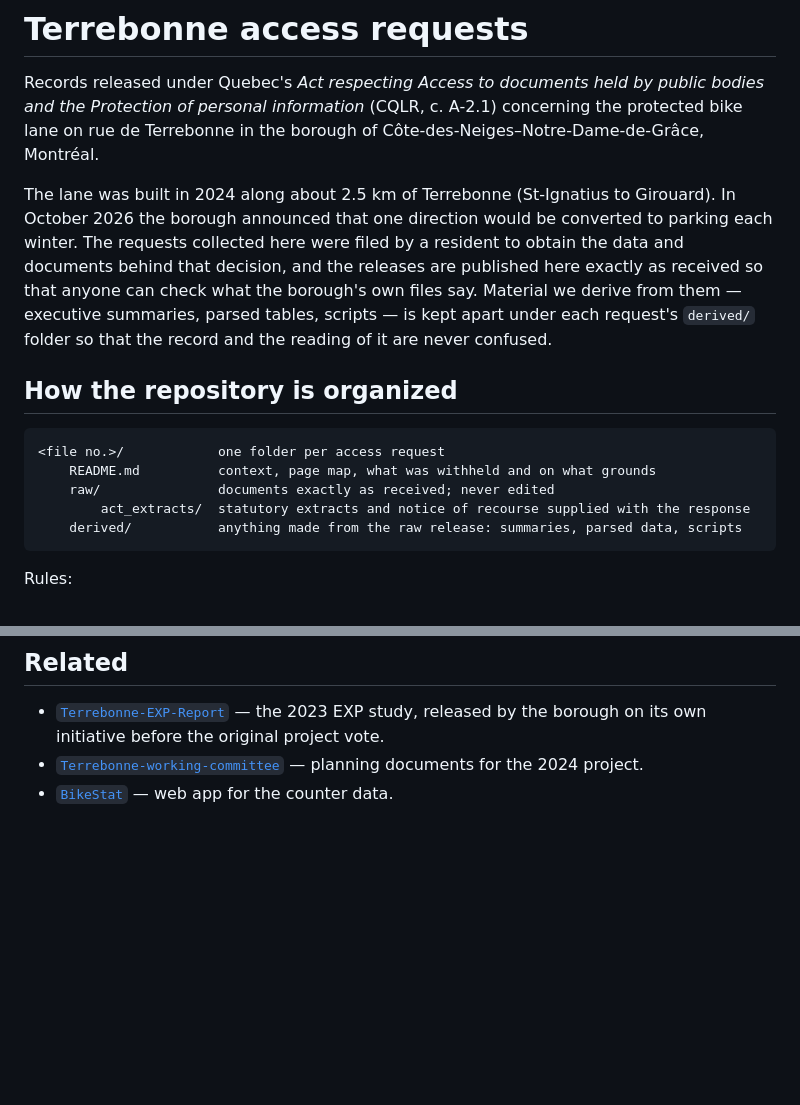
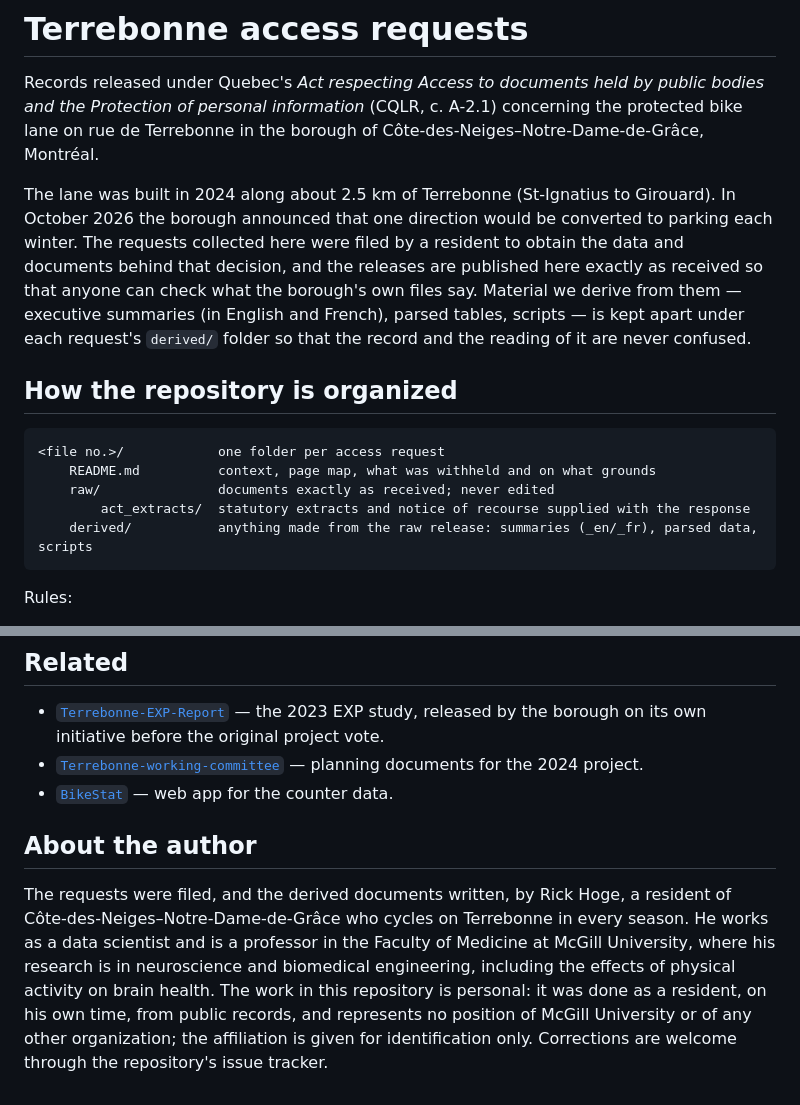
Before and after one commit to OpenMobilityData/Terrebonne-access-requests, a Markdown page: README.md, 2 parts joined by grey strips. Rendered like a GitHub page; blank space fills up the shorter version.

Commit message:
README: about the author

````diff
--- a/README.md
+++ b/README.md
@@ -2,7 +2,7 @@
 
 Records released under Quebec's *Act respecting Access to documents held by public bodies and the Protection of personal information* (CQLR, c. A-2.1) concerning the protected bike lane on rue de Terrebonne in the borough of Côte-des-Neiges–Notre-Dame-de-Grâce, Montréal.
 
-The lane was built in 2024 along about 2.5 km of Terrebonne (St-Ignatius to Girouard). In October 2026 the borough announced that one direction would be converted to parking each winter. The requests collected here were filed by a resident to obtain the data and documents behind that decision, and the releases are published here exactly as received so that anyone can check what the borough's own files say. Material we derive from them — executive summaries, parsed tables, scripts — is kept apart under each request's `derived/` folder so that the record and the reading of it are never confused.
+The lane was built in 2024 along about 2.5 km of Terrebonne (St-Ignatius to Girouard). In October 2026 the borough announced that one direction would be converted to parking each winter. The requests collected here were filed by a resident to obtain the data and documents behind that decision, and the releases are published here exactly as received so that anyone can check what the borough's own files say. Material we derive from them — executive summaries (in English and French), parsed tables, scripts — is kept apart under each request's `derived/` folder so that the record and the reading of it are never confused.
 
 ## How the repository is organized
 
@@ -11,7 +11,7 @@ The lane was built in 2024 along about 2.5 km of Terrebonne (St-Ignatius to Giro
     README.md          context, page map, what was withheld and on what grounds
     raw/               documents exactly as received; never edited
         act_extracts/  statutory extracts and notice of recourse supplied with the response
-    derived/           anything made from the raw release: summaries, parsed data, scripts
+    derived/           anything made from the raw release: summaries (_en/_fr), parsed data, scripts
 ```
 
 Rules:
@@ -39,3 +39,7 @@ Quotations from these documents in other work should cite the file number and th
 - [`Terrebonne-EXP-Report`](https://github.com/OpenMobilityData/Terrebonne-EXP-Report) — the 2023 EXP study, released by the borough on its own initiative before the original project vote.
 - [`Terrebonne-working-committee`](https://github.com/OpenMobilityData/Terrebonne-working-committee) — planning documents for the 2024 project.
 - [`BikeStat`](https://github.com/OpenMobilityData/BikeStat) — web app for the counter data.
+
+## About the author
+
+The requests were filed, and the derived documents written, by Rick Hoge, a resident of Côte-des-Neiges–Notre-Dame-de-Grâce who cycles on Terrebonne in every season. He works as a data scientist and is a professor in the Faculty of Medicine at McGill University, where his research is in neuroscience and biomedical engineering, including the effects of physical activity on brain health. The work in this repository is personal: it was done as a resident, on his own time, from public records, and represents no position of McGill University or of any other organization; the affiliation is given for identification only. Corrections are welcome through the repository's issue tracker.
````
